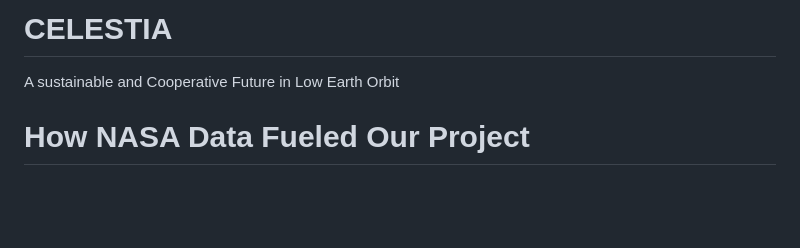
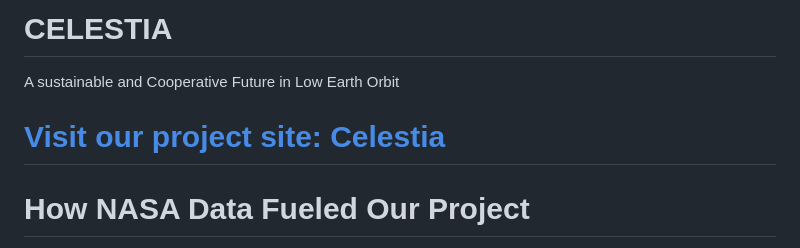
Before and after one commit to 4M4R1LD0P/celestia, a Markdown page: README.md, the part around the change. Rendered like a GitHub page; blank space fills up the shorter version.

```diff
--- a/README.md
+++ b/README.md
@@ -1,5 +1,7 @@
 # CELESTIA
 A sustainable and Cooperative Future in Low Earth Orbit
+
+# [Visit our project site: Celestia](https://www.celestialeoprotocol.earth/)
 
 # How NASA Data Fueled Our Project
 The data provided by NASA was fundamental to the development of this project in two distinct ways:
```
